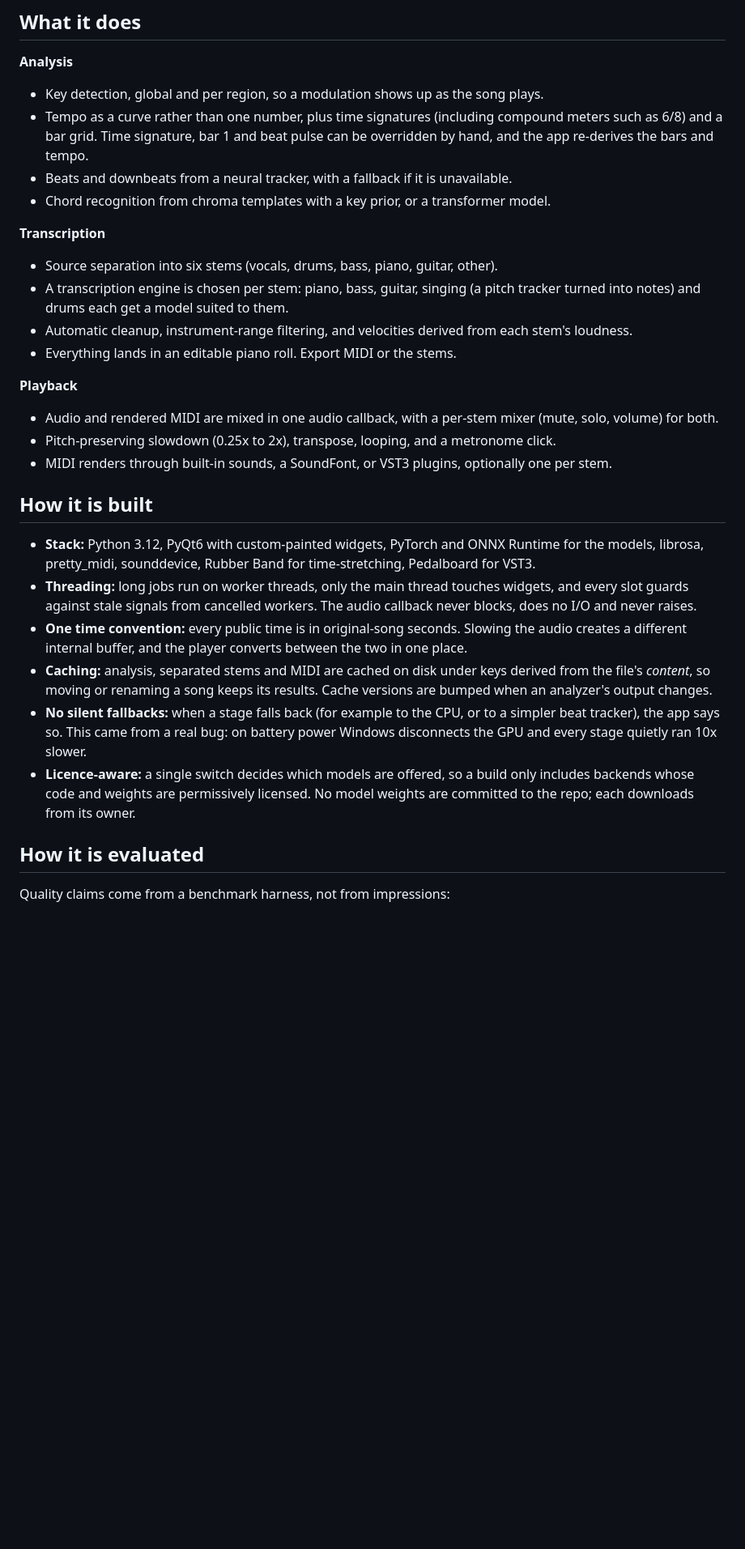
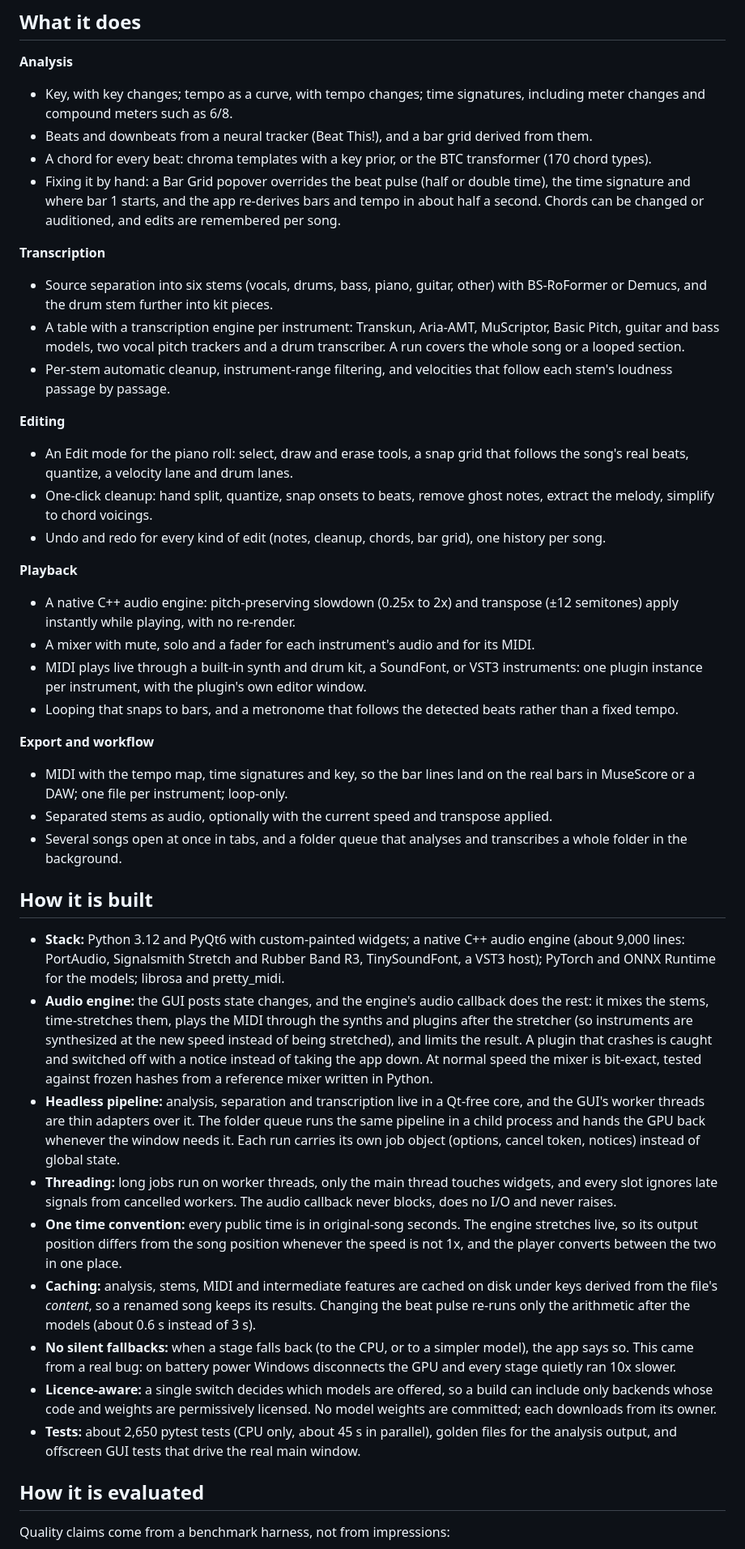
Before and after one commit to DipTaken/song-analyzer-showcase, a Markdown page: README.md, the part around one of its changes. Shown at 81% size. Drawn GitHub-style; blank space fills up the shorter version.

```diff
--- a/README.md
+++ b/README.md
@@ -19,30 +40,43 @@ A Windows desktop app for piano transcribers and arrangers. Load a song and it w
 ## What it does
 
 **Analysis**
-- Key detection, global and per region, so a modulation shows up as the song plays.
-- Tempo as a curve rather than one number, plus time signatures (including compound meters such as 6/8) and a bar grid. Time signature, bar 1 and beat pulse can be overridden by hand, and the app re-derives the bars and tempo.
-- Beats and downbeats from a neural tracker, with a fallback if it is unavailable.
-- Chord recognition from chroma templates with a key prior, or a transformer model.
+- Key, with key changes; tempo as a curve, with tempo changes; time signatures, including meter changes and compound meters such as 6/8.
+- Beats and downbeats from a neural tracker (Beat This!), and a bar grid derived from them.
+- A chord for every beat: chroma templates with a key prior, or the BTC transformer (170 chord types).
+- Fixing it by hand: a Bar Grid popover overrides the beat pulse (half or double time), the time signature and where bar 1 starts, and the app re-derives bars and tempo in about half a second. Chords can be changed or auditioned, and edits are remembered per song.
 
 **Transcription**
-- Source separation into six stems (vocals, drums, bass, piano, guitar, other).
-- A transcription engine is chosen per stem: piano, bass, guitar, singing (a pitch tracker turned into notes) and drums each get a model suited to them.
-- Automatic cleanup, instrument-range filtering, and velocities derived from each stem's loudness.
-- Everything lands in an editable piano roll. Export MIDI or the stems.
+- Source separation into six stems (vocals, drums, bass, piano, guitar, other) with BS-RoFormer or Demucs, and the drum stem further into kit pieces.
+- A table with a transcription engine per instrument: Transkun, Aria-AMT, MuScriptor, Basic Pitch, guitar and bass models, two vocal pitch trackers and a drum transcriber. A run covers the whole song or a looped section.
+- Per-stem automatic cleanup, instrument-range filtering, and velocities that follow each stem's loudness passage by passage.
+
+**Editing**
+- An Edit mode for the piano roll: select, draw and erase tools, a snap grid that follows the song's real beats, quantize, a velocity lane and drum lanes.
+- One-click cleanup: hand split, quantize, snap onsets to beats, remove ghost notes, extract the melody, simplify to chord voicings.
+- Undo and redo for every kind of edit (notes, cleanup, chords, bar grid), one history per song.
 
 **Playback**
-- Audio and rendered MIDI are mixed in one audio callback, with a per-stem mixer (mute, solo, volume) for both.
-- Pitch-preserving slowdown (0.25x to 2x), transpose, looping, and a metronome click.
-- MIDI renders through built-in sounds, a SoundFont, or VST3 plugins, optionally one per stem.
+- A native C++ audio engine: pitch-preserving slowdown (0.25x to 2x) and transpose (±12 semitones) apply instantly while playing, with no re-render.
+- A mixer with mute, solo and a fader for each instrument's audio and for its MIDI.
+- MIDI plays live through a built-in synth and drum kit, a SoundFont, or VST3 instruments: one plugin instance per instrument, with the plugin's own editor window.
+- Looping that snaps to bars, and a metronome that follows the detected beats rather than a fixed tempo.
+
+**Export and workflow**
+- MIDI with the tempo map, time signatures and key, so the bar lines land on the real bars in MuseScore or a DAW; one file per instrument; loop-only.
+- Separated stems as audio, optionally with the current speed and transpose applied.
+- Several songs open at once in tabs, and a folder queue that analyses and transcribes a whole folder in the background.
 
 ## How it is built
 
-- **Stack:** Python 3.12, PyQt6 with custom-painted widgets, PyTorch and ONNX Runtime for the models, librosa, pretty_midi, sounddevice, Rubber Band for time-stretching, Pedalboard for VST3.
-- **Threading:** long jobs run on worker threads, only the main thread touches widgets, and every slot guards against stale signals from cancelled workers. The audio callback never blocks, does no I/O and never raises.
-- **One time convention:** every public time is in original-song seconds. Slowing the audio creates a different internal buffer, and the player converts between the two in one place.
-- **Caching:** analysis, separated stems and MIDI are cached on disk under keys derived from the file's *content*, so moving or renaming a song keeps its results. Cache versions are bumped when an analyzer's output changes.
-- **No silent fallbacks:** when a stage falls back (for example to the CPU, or to a simpler beat tracker), the app says so. This came from a real bug: on battery power Windows disconnects the GPU and every stage quietly ran 10x slower.
-- **Licence-aware:** a single switch decides which models are offered, so a build only includes backends whose code and weights are permissively licensed. No model weights are committed to the repo; each downloads from its owner.
+- **Stack:** Python 3.12 and PyQt6 with custom-painted widgets; a native C++ audio engine (about 9,000 lines: PortAudio, Signalsmith Stretch and Rubber Band R3, TinySoundFont, a VST3 host); PyTorch and ONNX Runtime for the models; librosa and pretty_midi.
+- **Audio engine:** the GUI posts state changes, and the engine's audio callback does the rest: it mixes the stems, time-stretches them, plays the MIDI through the synths and plugins after the stretcher (so instruments are synthesized at the new speed instead of being stretched), and limits the result. A plugin that crashes is caught and switched off with a notice instead of taking the app down. At normal speed the mixer is bit-exact, tested against frozen hashes from a reference mixer written in Python.
+- **Headless pipeline:** analysis, separation and transcription live in a Qt-free core, and the GUI's worker threads are thin adapters over it. The folder queue runs the same pipeline in a child process and hands the GPU back whenever the window needs it. Each run carries its own job object (options, cancel token, notices) instead of global state.
+- **Threading:** long jobs run on worker threads, only the main thread touches widgets, and every slot ignores late signals from cancelled workers. The audio callback never blocks, does no I/O and never raises.
+- **One time convention:** every public time is in original-song seconds. The engine stretches live, so its output position differs from the song position whenever the speed is not 1x, and the player converts between the two in one place.
+- **Caching:** analysis, stems, MIDI and intermediate features are cached on disk under keys derived from the file's *content*, so a renamed song keeps its results. Changing the beat pulse re-runs only the arithmetic after the models (about 0.6 s instead of 3 s).
+- **No silent fallbacks:** when a stage falls back (to the CPU, or to a simpler model), the app says so. This came from a real bug: on battery power Windows disconnects the GPU and every stage quietly ran 10x slower.
+- **Licence-aware:** a single switch decides which models are offered, so a build can include only backends whose code and weights are permissively licensed. No model weights are committed; each downloads from its owner.
+- **Tests:** about 2,650 pytest tests (CPU only, about 45 s in parallel), golden files for the analysis output, and offscreen GUI tests that drive the real main window.
 
 ## How it is evaluated
 
```
Also changed, not shown: other parts of README.md (+31 -9 lines), assets/screenshot-chord-overview.png, assets/screenshot-main.png, assets/screenshot-transcribe-mixer.png, 4 other files.
